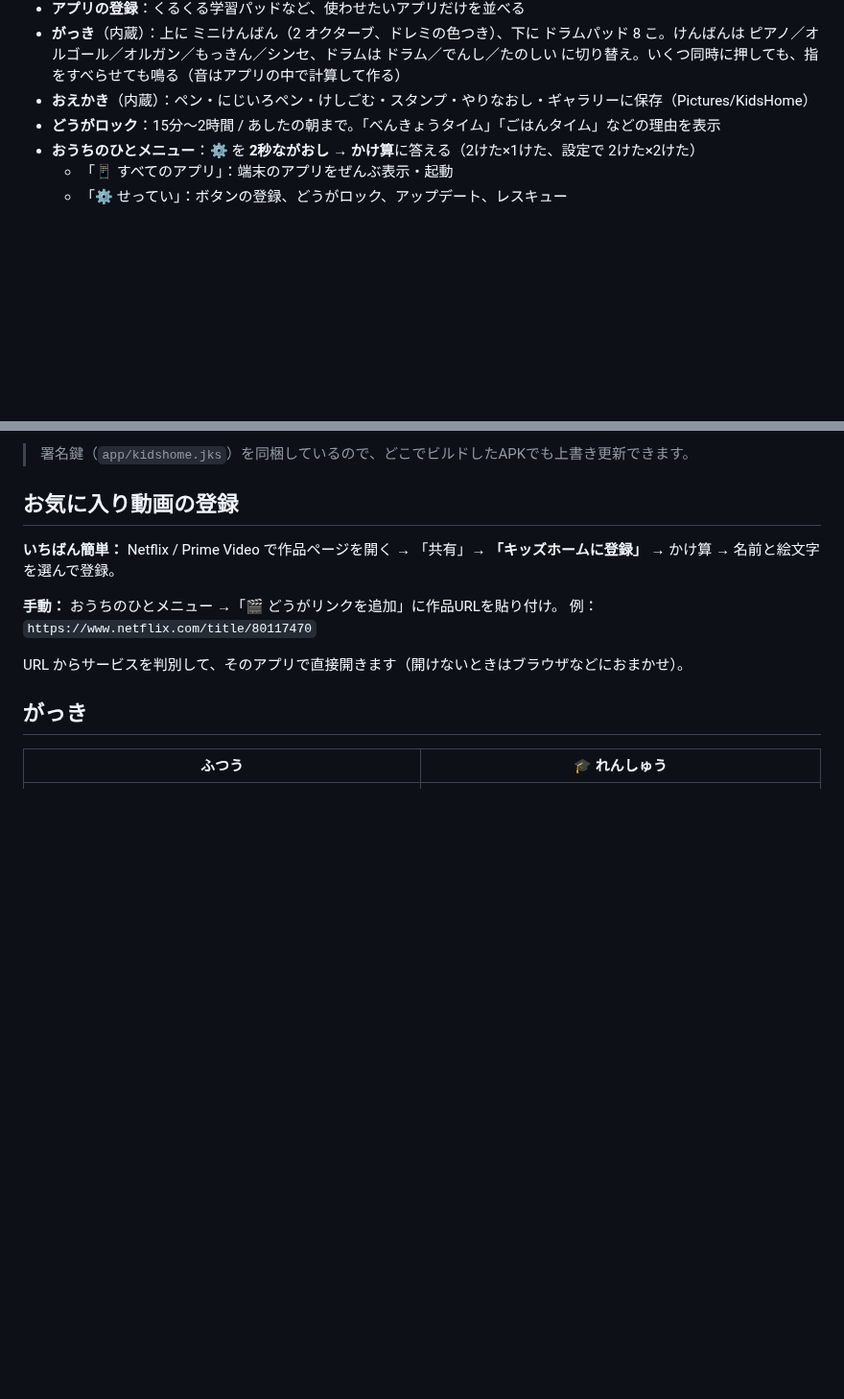
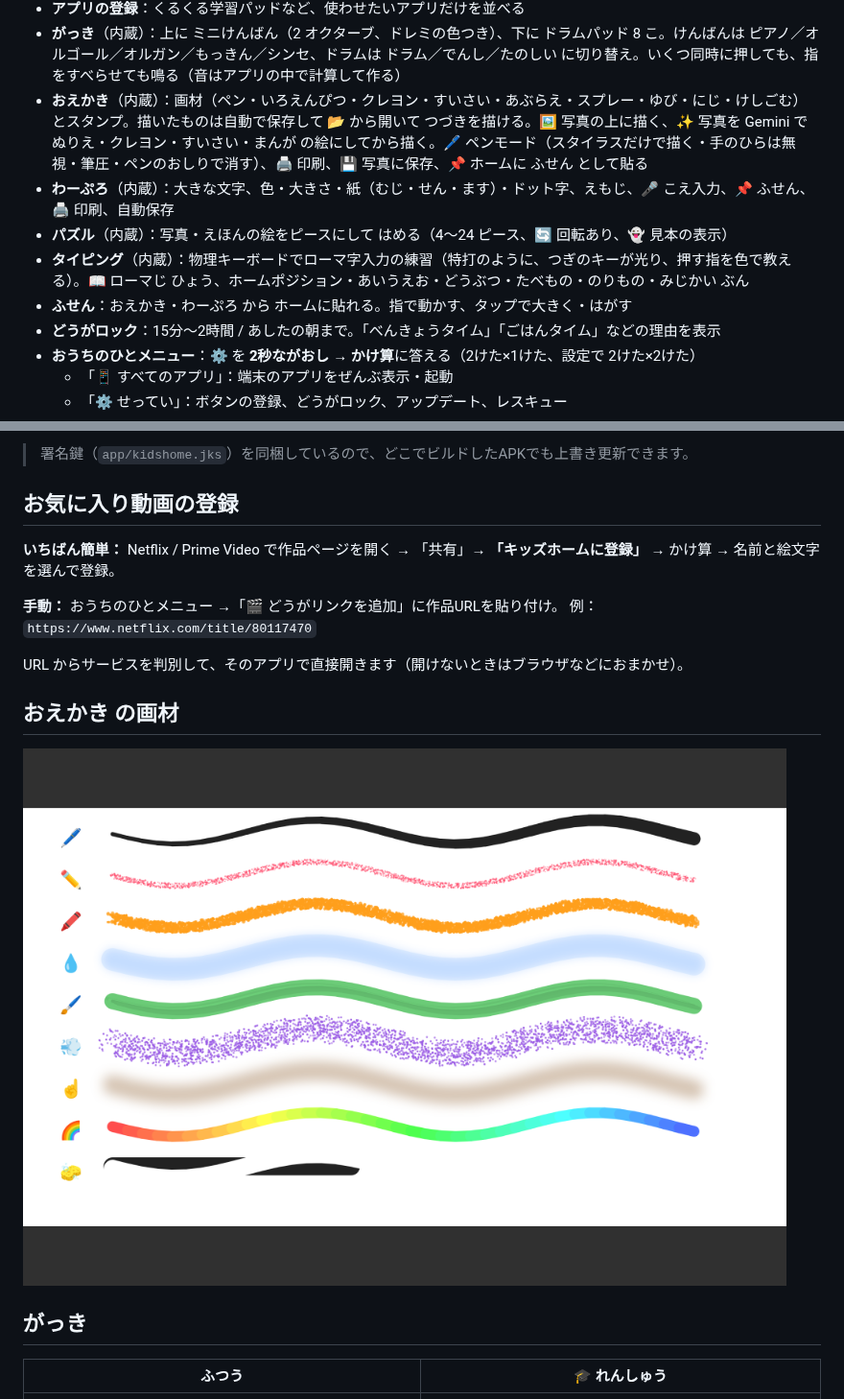
Before and after one commit to kiwiman0706-beep/Theta.KidsHome.Hatch, a Markdown page: README.md, 2 parts joined by grey strips. Shown at 96% size. Drawn GitHub-style; pictures changed too: docs/brushes.png (added); blank space fills up the shorter version.

```diff
--- a/README.md
+++ b/README.md
@@ -30,7 +30,11 @@
 - **お気に入り動画を直接起動**：Netflix・Prime Video・YouTube・Disney+・TVer などの作品URLをボタンにできる
 - **アプリの登録**：くるくる学習パッドなど、使わせたいアプリだけを並べる
 - **がっき**（内蔵）：上に ミニけんばん（2 オクターブ、ドレミの色つき）、下に ドラムパッド 8 こ。けんばんは ピアノ／オルゴール／オルガン／もっきん／シンセ、ドラムは ドラム／でんし／たのしい に切り替え。いくつ同時に押しても、指をすべらせても鳴る（音はアプリの中で計算して作る）
-- **おえかき**（内蔵）：ペン・にじいろペン・けしごむ・スタンプ・やりなおし・ギャラリーに保存（Pictures/KidsHome）
+- **おえかき**（内蔵）：画材（ペン・いろえんぴつ・クレヨン・すいさい・あぶらえ・スプレー・ゆび・にじ・けしごむ）とスタンプ。描いたものは自動で保存して 📂 から開いて つづきを描ける。🖼️ 写真の上に描く、✨ 写真を Gemini で ぬりえ・クレヨン・すいさい・まんが の絵にしてから描く。🖊️ ペンモード（スタイラスだけで描く・手のひらは無視・筆圧・ペンのおしりで消す）、🖨️ 印刷、💾 写真に保存、📌 ホームに ふせん として貼る
+- **わーぷろ**（内蔵）：大きな文字、色・大きさ・紙（むじ・せん・ます）・ドット字、えもじ、🎤 こえ入力、📌 ふせん、🖨️ 印刷、自動保存
+- **パズル**（内蔵）：写真・えほんの絵をピースにして はめる（4〜24 ピース、🔄 回転あり、👻 見本の表示）
+- **タイピング**（内蔵）：物理キーボードでローマ字入力の練習（特打のように、つぎのキーが光り、押す指を色で教える）。📖 ローマじ ひょう、ホームポジション・あいうえお・どうぶつ・たべもの・のりもの・みじかい ぶん
+- **ふせん**：おえかき・わーぷろ から ホームに貼れる。指で動かす、タップで大きく・はがす
 - **どうがロック**：15分〜2時間 / あしたの朝まで。「べんきょうタイム」「ごはんタイム」などの理由を表示
 - **おうちのひとメニュー**：⚙️ を **2秒ながおし** → **かけ算**に答える（2けた×1けた、設定で 2けた×2けた）
   - 「📱 すべてのアプリ」：端末のアプリをぜんぶ表示・起動
@@ -58,6 +62,10 @@
 例：`https://www.netflix.com/title/80117470`
 
 URL からサービスを判別して、そのアプリで直接開きます（開けないときはブラウザなどにおまかせ）。
+
+## おえかき の画材
+
+![](docs/brushes.png)
 
 ## がっき
 
```
Also changed, not shown: 17 other files.
